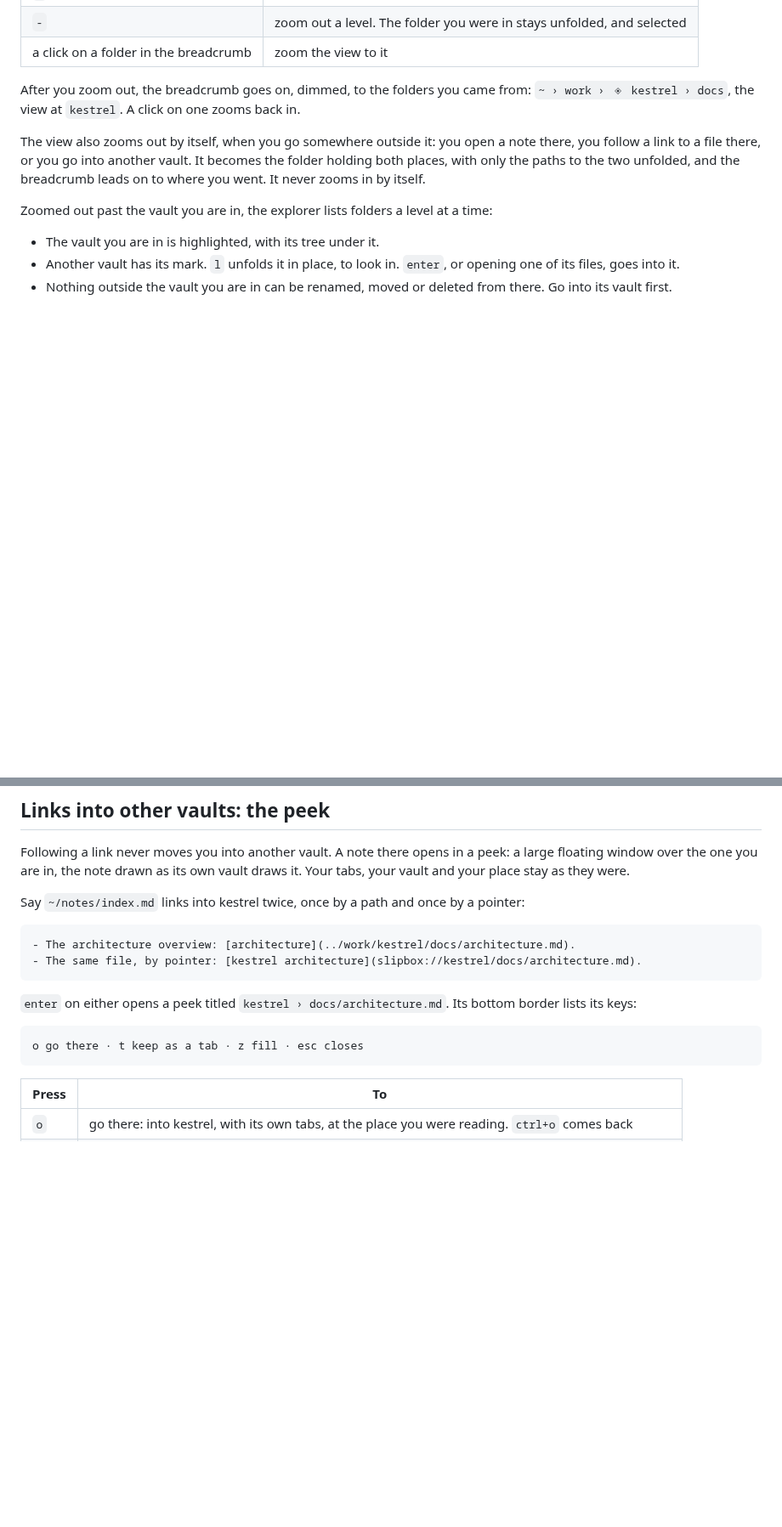
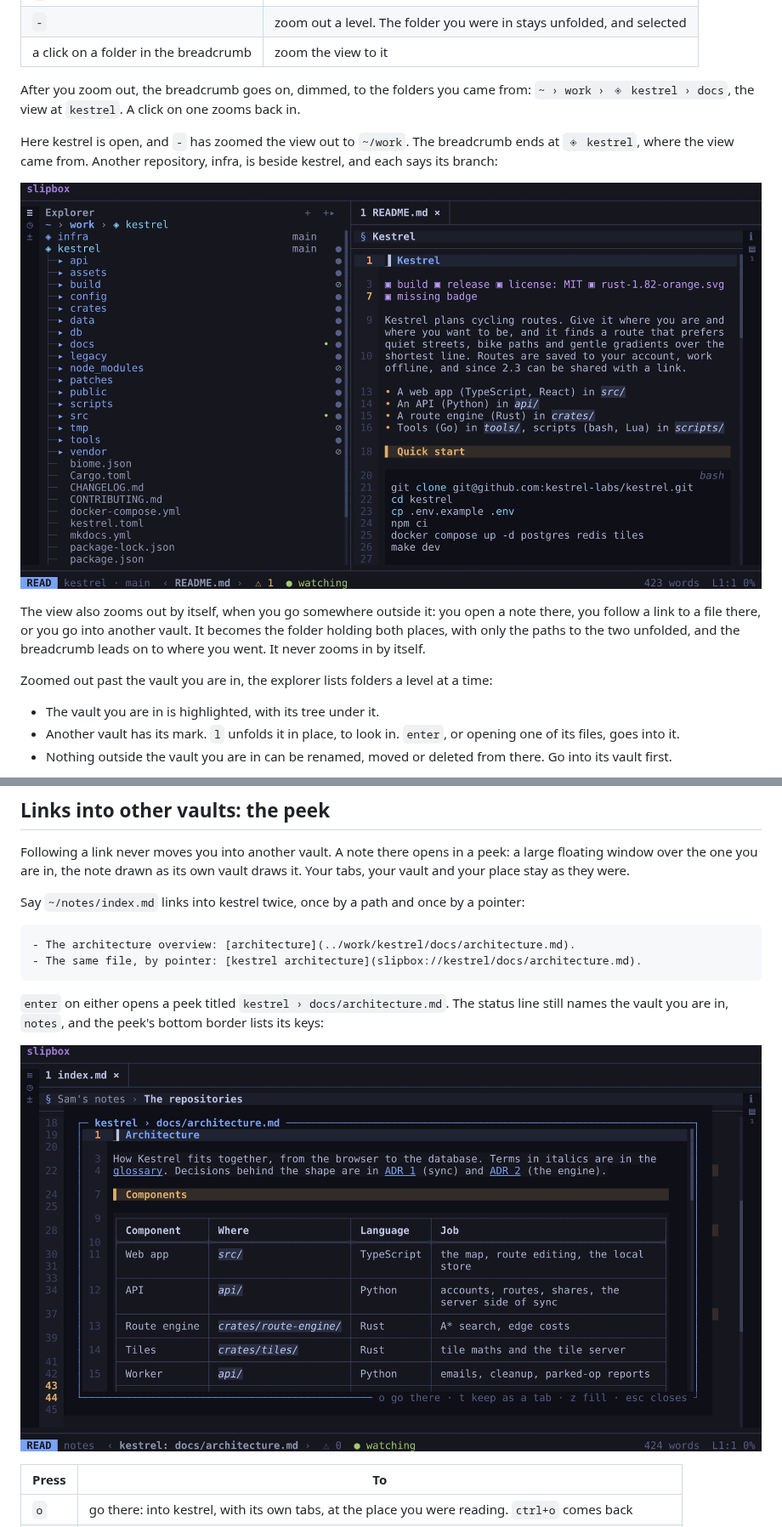
Before and after one commit to remziduzagac/slipbox, a Markdown page: docs/guides/vaults.md, 2 parts joined by grey strips. Shown at 85% size. GitHub-like rendering; pictures changed too: docs/images/vaults-explorer.png (added), docs/images/vaults-peek.png (added); blank space fills up the shorter version.

````diff
--- a/docs/guides/vaults.md
+++ b/docs/guides/vaults.md
@@ -307,6 +307,14 @@ You zoom in and out yourself:
 After you zoom out, the breadcrumb goes on, dimmed, to the folders you came from: `~ › work › ◈ kestrel › docs`, the
 view at `kestrel`. A click on one zooms back in.
 
+Here kestrel is open, and `-` has zoomed the view out to `~/work`. The breadcrumb ends at `◈ kestrel`, where the view
+came from. Another repository, infra, is beside kestrel, and each says its branch:
+
+![The explorer zoomed out to ~/work, its breadcrumb reading ~ › work › ◈ kestrel. Two repositories, infra and kestrel,
+are marked ◈ with their branch, main. kestrel, the vault open, is unfolded: its folders marked ● as indexed, build,
+node_modules, tmp and vendor marked ⊘ as not indexed, and docs and src marked • for their
+changes](../images/vaults-explorer.png)
+
 The view also zooms out by itself, when you go somewhere outside it: you open a note there, you follow a link to a file
 there, or you go into another vault. It becomes the folder holding both places, with only the paths to the two
 unfolded, and the breadcrumb leads on to where you went. It never zooms in by itself.
@@ -378,11 +386,12 @@ Say `~/notes/index.md` links into kestrel twice, once by a path and once by a po
 - The same file, by pointer: [kestrel architecture](slipbox://kestrel/docs/architecture.md).
 ```
 
-`enter` on either opens a peek titled `kestrel › docs/architecture.md`. Its bottom border lists its keys:
+`enter` on either opens a peek titled `kestrel › docs/architecture.md`. The status line still names the vault you
+are in, `notes`, and the peek's bottom border lists its keys:
 
-```text
-o go there · t keep as a tab · z fill · esc closes
-```
+![A peek over notes' index: kestrel's docs/architecture.md drawn in a large floating window titled kestrel ›
+docs/architecture.md, its bottom border reading o go there · t keep as a tab · z fill · esc closes, the status line
+still in notes](../images/vaults-peek.png)
 
 | Press | To |
 | --- | --- |
````
Also changed, not shown: other parts of docs/guides/vaults.md (+16 -1 lines), docs/images/vaults-link-question.png (added), docs/images/vaults-links.png (added), 1 other file.
